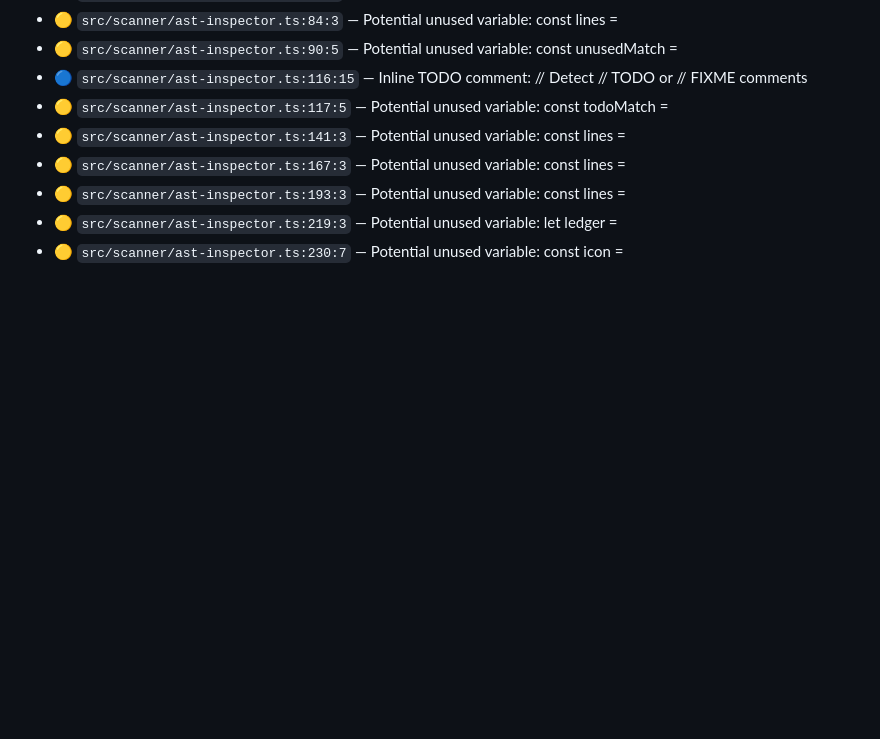
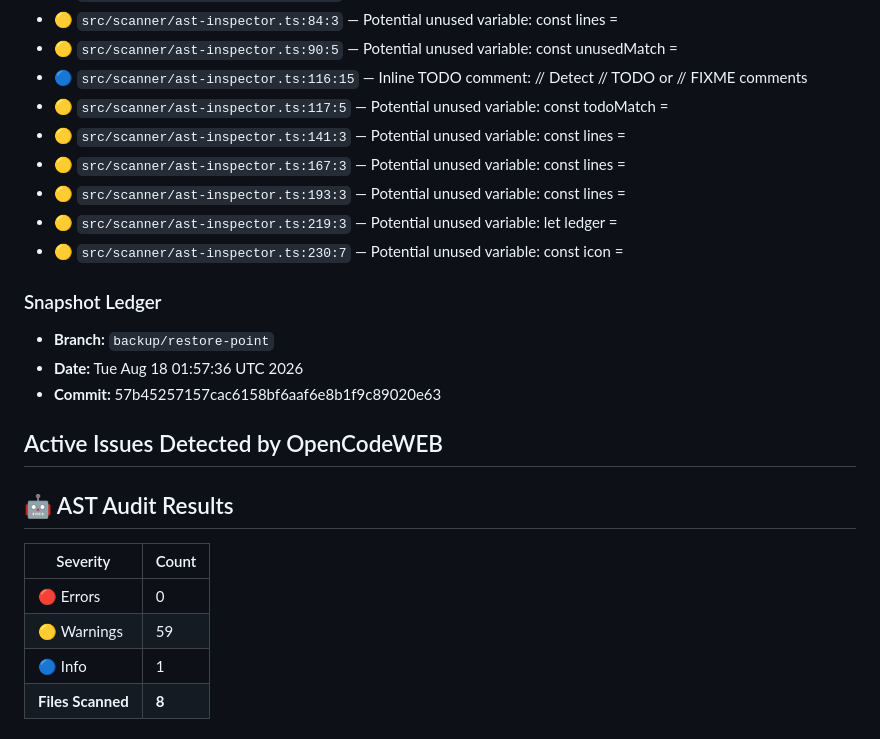
Before and after one commit to OpenCodeWEB/AG, a Markdown page: OpenCodeWEBsPRD/ToDo.md, the part around one of its changes. Rendered like a GitHub page; blank space fills up the shorter version.

```diff
--- a/OpenCodeWEBsPRD/ToDo.md
+++ b/OpenCodeWEBsPRD/ToDo.md
@@ -1506,3 +1506,22 @@
 - 🟡 `src/scanner/ast-inspector.ts:193:3` — Potential unused variable: const lines =
 - 🟡 `src/scanner/ast-inspector.ts:219:3` — Potential unused variable: let ledger =
 - 🟡 `src/scanner/ast-inspector.ts:230:7` — Potential unused variable: const icon =
+
+
+
+### Snapshot Ledger
+- **Branch:** `backup/restore-point`
+- **Date:** Tue Aug 18 01:57:36 UTC 2026
+- **Commit:** 57b45257157cac6158bf6aaf6e8b1f9c89020e63
+
+## Active Issues Detected by OpenCodeWEB
+
+## 🤖 AST Audit Results
+
+| Severity | Count |
+|----------|-------|
+| 🔴 Errors | 0 |
+| 🟡 Warnings | 59 |
+| 🔵 Info | 1 |
+| **Files Scanned** | **8** |
+
```
Also changed, not shown: other parts of OpenCodeWEBsPRD/ToDo.md (+62 -0 lines).
